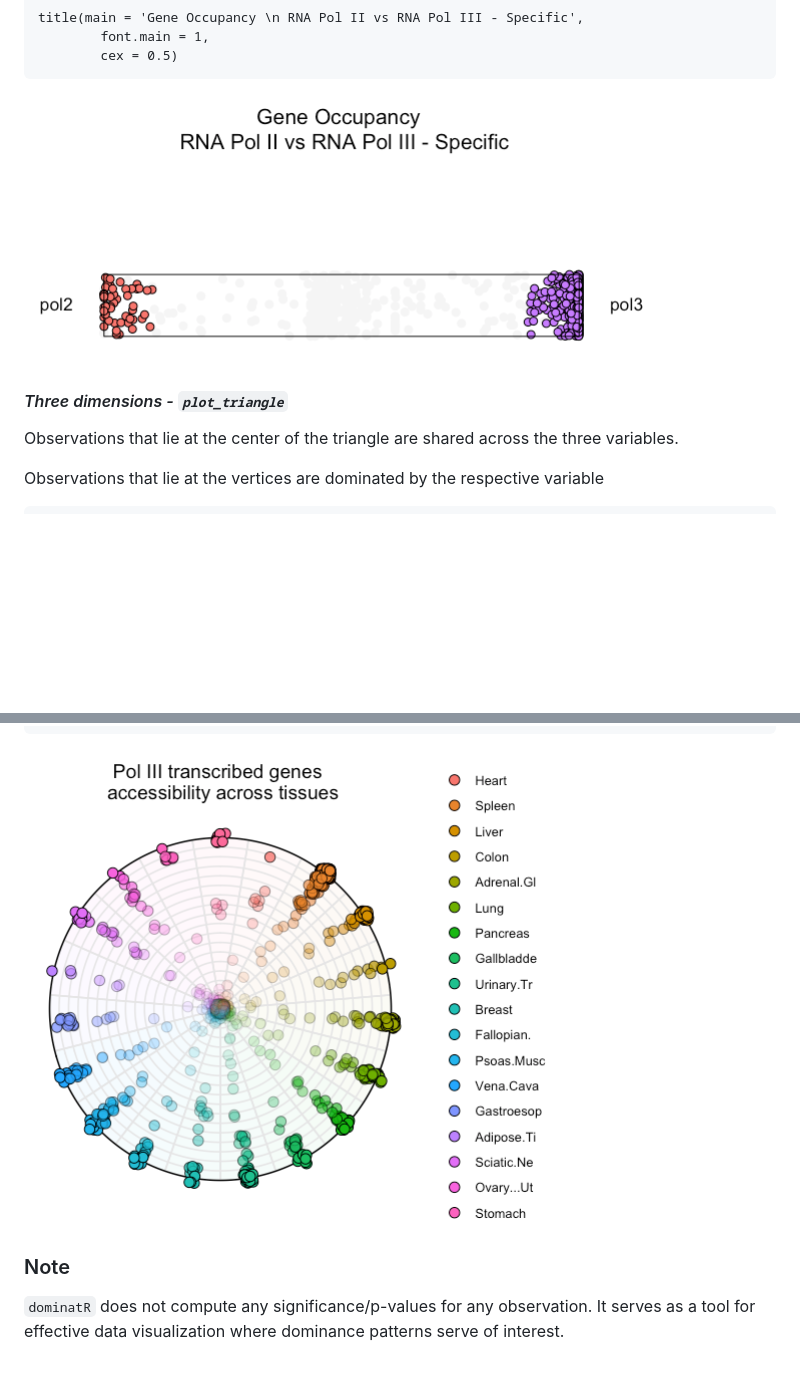
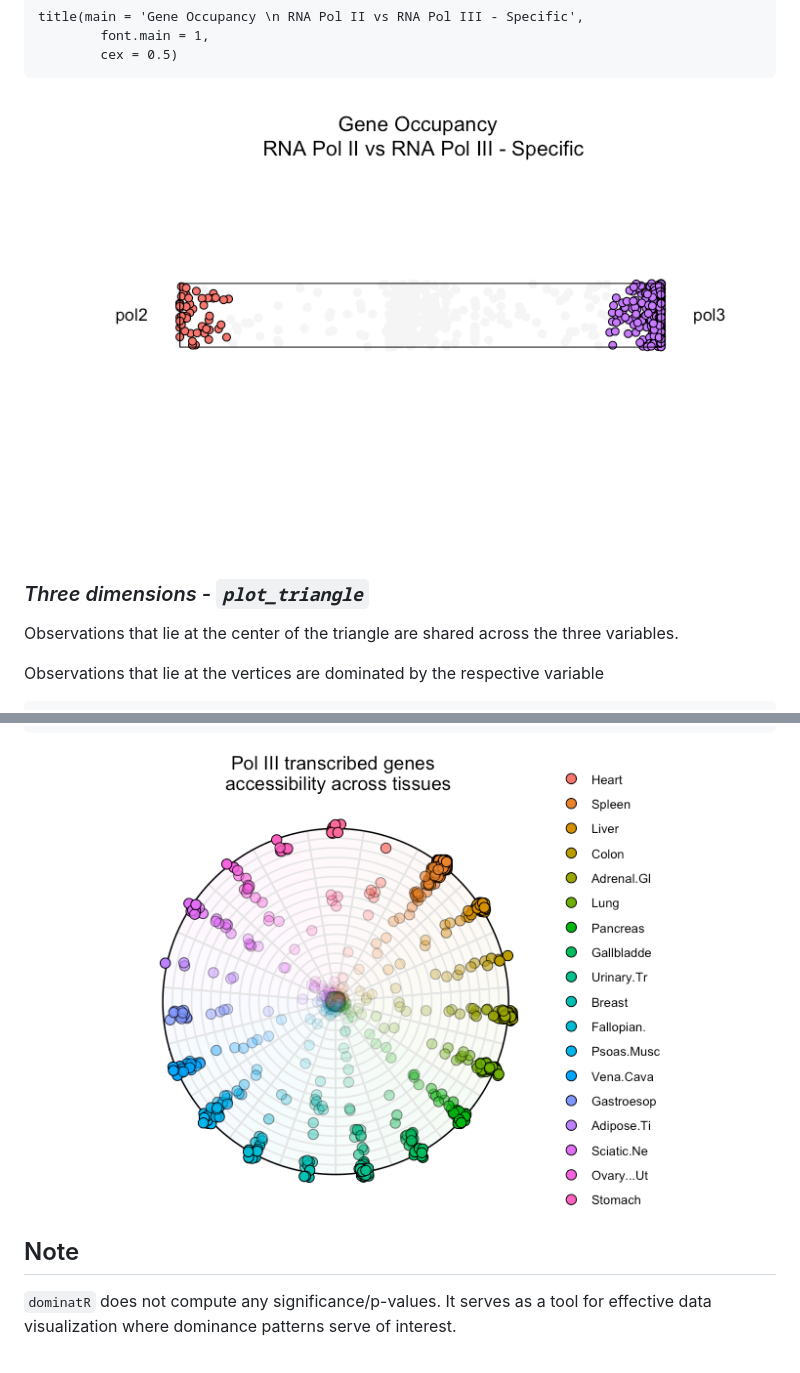
Before and after one commit to VanBortleLab/dominatR, a Markdown page: README.md, 2 parts joined by grey strips. GitHub-like rendering; pictures changed too: man/figures/2d.png, man/figures/nd.png; blank space fills up the shorter version.

```diff
--- a/README.md
+++ b/README.md
@@ -101,7 +101,7 @@ title(main = 'Gene Occupancy \n RNA Pol II vs RNA Pol III - Specific',
 
 ![](man/figures/2d.png)
 
-#### *Three dimensions - `plot_triangle`*
+### *Three dimensions - `plot_triangle`*
 
 Observations that lie at the center of the triangle are shared across the three variables.
 
@@ -152,6 +152,6 @@ ggtitle('Pol III transcribed genes \n accessibility across tissues')
 
 ![](man/figures/nd.png)
 
-### Note
+## Note
 
-`dominatR` does not compute any significance/p-values for any observation. It serves as a tool for effective data visualization where dominance patterns serve of interest.
+`dominatR` does not compute any significance/p-values. It serves as a tool for effective data visualization where dominance patterns serve of interest.
```
Also changed, not shown: other parts of README.md (+10 -10 lines), man/figures/3d.png.
